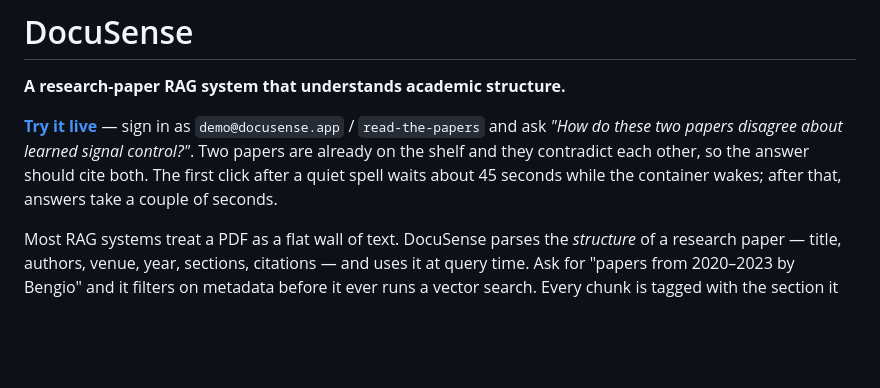
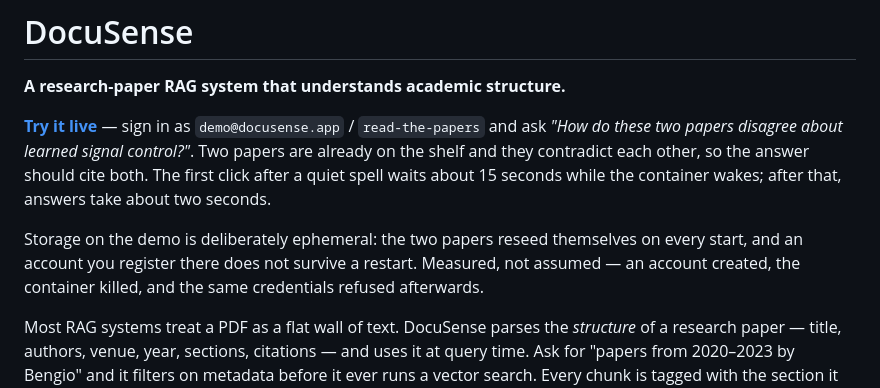
Before and after one commit to akhilll0305/DocuSense, a Markdown page: README.md, the part around the change. GitHub-like rendering; blank space fills up the shorter version.

```diff
--- a/README.md
+++ b/README.md
@@ -5,8 +5,13 @@
 **[Try it live](https://akhilll0305--docusense-web.modal.run)** — sign in as `demo@docusense.app` / `read-the-papers`
 and ask *"How do these two papers disagree about learned signal control?"*. Two
 papers are already on the shelf and they contradict each other, so the answer
-should cite both. The first click after a quiet spell waits about 45 seconds
-while the container wakes; after that, answers take a couple of seconds.
+should cite both. The first click after a quiet spell waits about 15 seconds
+while the container wakes; after that, answers take about two seconds.
+
+Storage on the demo is deliberately ephemeral: the two papers reseed
+themselves on every start, and an account you register there does not survive
+a restart. Measured, not assumed — an account created, the container killed,
+and the same credentials refused afterwards.
 
 Most RAG systems treat a PDF as a flat wall of text. DocuSense parses the *structure* of a
 research paper — title, authors, venue, year, sections, citations — and uses it at query time.
```
Also changed, not shown: deploy/DEPLOY.md (+20 -11 lines).
